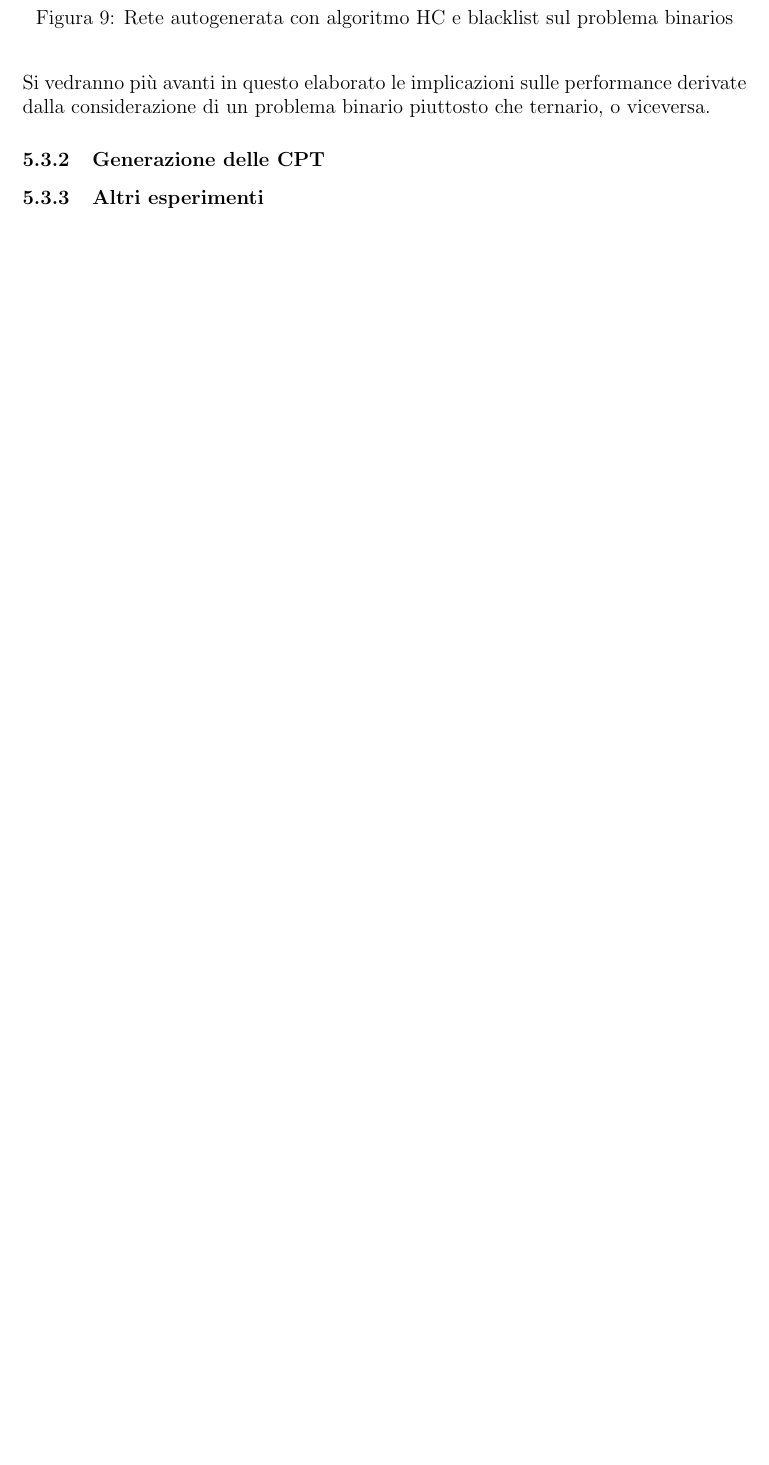
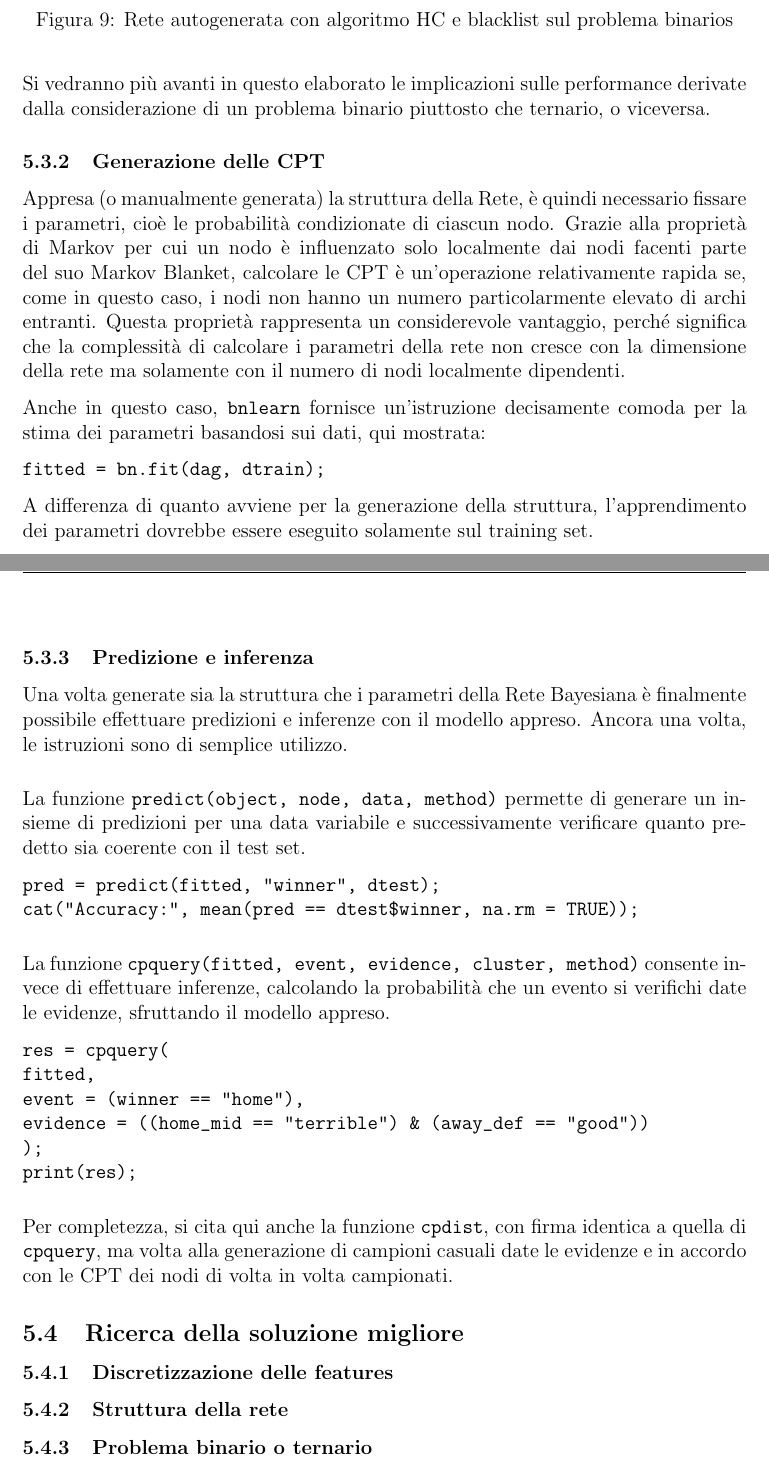
Before and after one commit to mferri17/soccer-match-prediction, a LaTeX document (docs/report/main.tex): part of page 26 of 31 before the commit and two parts of pages 26 and 27 of 32 after it, the two joined at a grey line, cut so that both start at the same text, the shorter picture padded with empty space. Compiled offline with pdfLaTeX.

Commit message:
Update report

```diff
--- a/docs/report/main.tex
+++ b/docs/report/main.tex
@@ -620,13 +620,62 @@ Si vedranno più avanti in questo elaborato le implicazioni sulle performance de
 
 \subsubsection{Generazione delle CPT}
 
+Appresa (o manualmente generata) la struttura della Rete, è quindi necessario fissare i parametri, cioè le probabilità condizionate di ciascun nodo. Grazie alla proprietà di Markov per cui un nodo è influenzato solo localmente dai nodi facenti parte del suo Markov Blanket, calcolare le CPT è un'operazione relativamente rapida se, come in questo caso, i nodi non hanno un numero particolarmente elevato di archi entranti. Questa proprietà rappresenta un considerevole vantaggio, perché significa che la complessità di calcolare i parametri della rete non cresce con la dimensione della rete ma solamente con il numero di nodi localmente dipendenti.
+
+Anche in questo caso, \texttt{bnlearn} fornisce un'istruzione decisamente comoda per la stima dei parametri basandosi sui dati, qui mostrata:
+
+\begin{verbatim}
+fitted = bn.fit(dag, dtrain);
+\end{verbatim}
+
+A differenza di quanto avviene per la generazione della struttura, l'apprendimento dei parametri dovrebbe essere eseguito solamente sul training set.
+
+
+\subsubsection{Predizione e inferenza}
+
+Una volta generate sia la struttura che i parametri della Rete Bayesiana è finalmente possibile effettuare predizioni e inferenze con il modello appreso. Ancora una volta, le istruzioni sono di semplice utilizzo.
+
+\vspace{2ex}
+
+La funzione \texttt{predict(object, node, data, method)} permette di generare un insieme di predizioni per una data variabile e successivamente verificare quanto predetto sia coerente con il test set.
+
+\begin{verbatim}
+pred = predict(fitted, "winner", dtest);
+cat("Accuracy:", mean(pred == dtest$winner, na.rm = TRUE));
+\end{verbatim}
+
+\vspace{2ex}
+
+La funzione \texttt{cpquery(fitted, event, evidence, cluster, method)} consente invece di effettuare inferenze, calcolando la probabilità che un evento si verifichi date le evidenze, sfruttando il modello appreso.
+
+\begin{verbatim}
+res = cpquery(
+fitted,
+event = (winner == "home"),
+evidence = ((home_mid == "terrible") & (away_def == "good"))
+);
+print(res);
+\end{verbatim}
+
+\vspace{2ex}
+
+Per completezza, si cita qui anche la funzione \texttt{cpdist}, con firma identica a quella di \texttt{cpquery}, ma volta alla generazione di campioni casuali date le evidenze e in accordo con le CPT dei nodi di volta in volta campionati.
 
 
 
+\subsection{Ricerca della soluzione migliore}
 
-\subsubsection{Altri esperimenti}
+\subsubsection{Discretizzazione delle features}
 
+% TODO: prove con diversi intervalli e numero break
+% TODO: calcolo overall_rating influenzato dal numero di giocatori per ruolo
 
+\subsubsection{Struttura della rete}
+
+% TODO: scelta quella vista sopra a fronte di altre prove fallimentari
+% TODO: rete con tutti i nodi connessi a Winner, lenta e imprecisa
+
+\subsubsection{Problema binario o ternario}
 
 
 
```
Also changed, not shown: docs/report/main.pdf, docs/report/main.tex (10 more changed lines).
